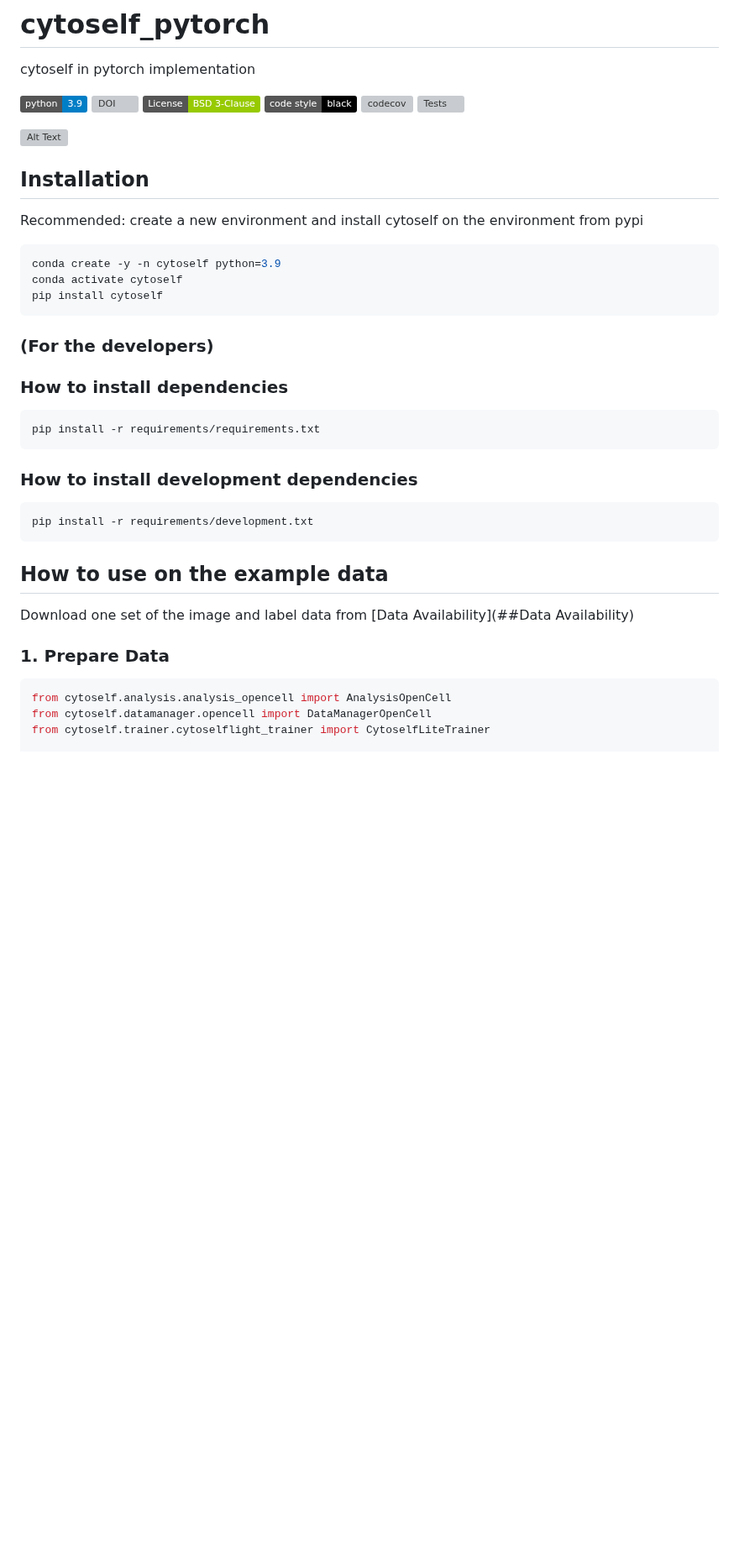
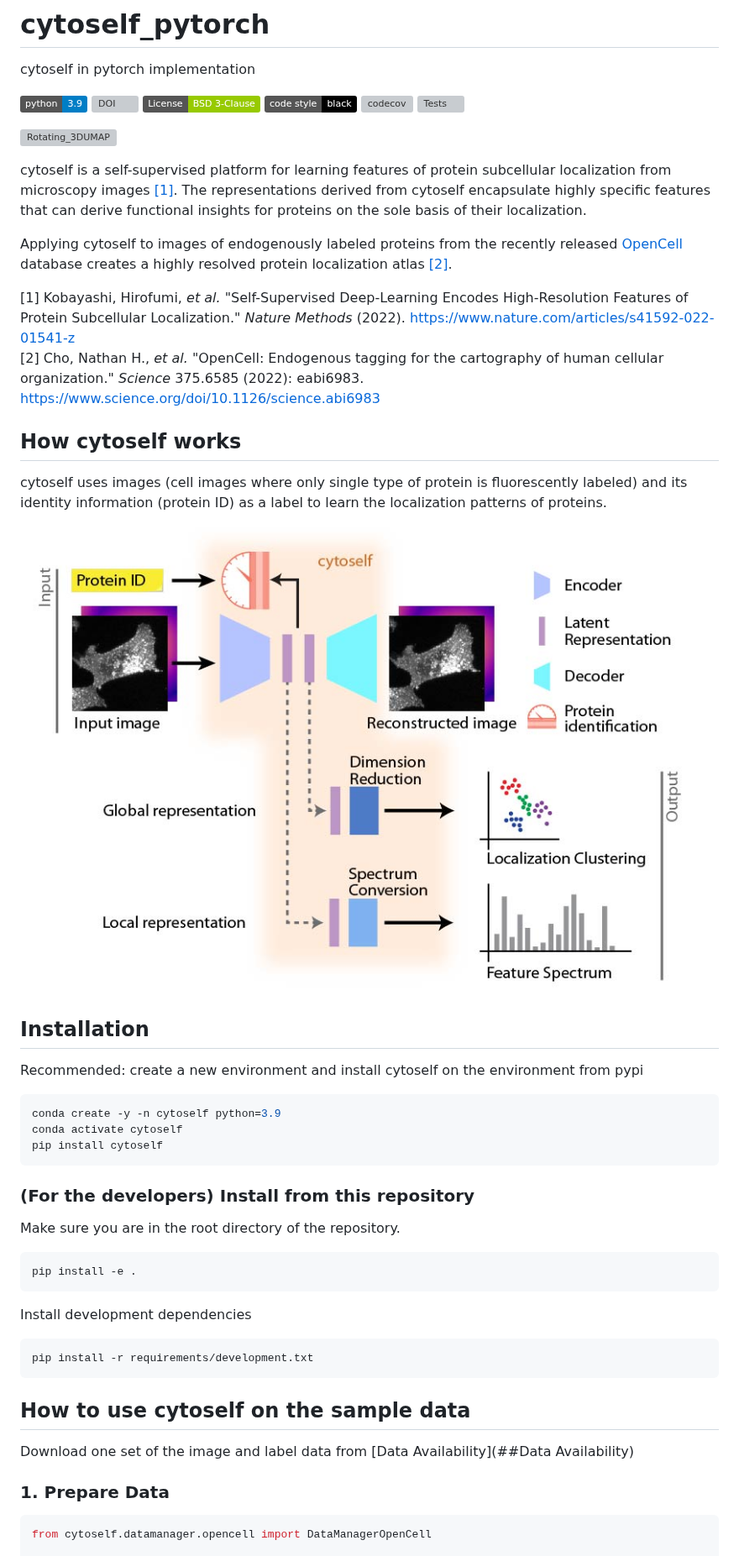
Before and after one commit to royerlab/cytoself, a Markdown page: README.md, the part around one of its changes. Shown at 84% size. Drawn GitHub-style; pictures changed too: images/workflow.jpg; badges without logos; blank space fills up the shorter version; grey boxes are pictures that could not be loaded.

````diff
--- a/README.md
+++ b/README.md
@@ -9,7 +9,32 @@ cytoself in pytorch implementation
 [![Tests](https://github.com/royerlab/cytoself_pytorch/actions/workflows/pytest-codecov-conda.yml/badge.svg)](https://github.com/royerlab/cytoself_pytorch/actions/workflows/pytest-codecov-conda.yml)
 
 
-![Alt Text](images/rotating_umap.gif)
+![Rotating_3DUMAP](images/3DUMAP.gif)
+
+cytoself is a self-supervised platform for learning features of protein subcellular localization from microscopy
+images [[1]](https://www.nature.com/articles/s41592-022-01541-z).
+The representations derived from cytoself encapsulate highly specific features that can derive functional insights for
+proteins on the sole basis of their localization.
+
+Applying cytoself to images of endogenously labeled proteins from the recently released
+[OpenCell](https://opencell.czbiohub.org) database creates a highly resolved protein localization atlas
+[[2]](https://www.science.org/doi/10.1126/science.abi6983).
+
+[1] Kobayashi, Hirofumi, _et al._ "Self-Supervised Deep-Learning Encodes High-Resolution Features of Protein
+Subcellular Localization." _Nature Methods_ (2022).
+https://www.nature.com/articles/s41592-022-01541-z <br />
+[2] Cho, Nathan H., _et al._ "OpenCell: Endogenous tagging for the cartography of human cellular organization."
+_Science_ 375.6585 (2022): eabi6983.
+https://www.science.org/doi/10.1126/science.abi6983
+
+
+## How cytoself works
+cytoself uses images (cell images where only single type of protein is fluorescently labeled) and its identity
+information (protein ID) as a label to learn the localization patterns of proteins.
+
+
+![Workflow_diagram](images/workflow.jpg)
+
 
 ## Installation
 Recommended: create a new environment and install cytoself on the environment from pypi
@@ -19,26 +44,25 @@ conda activate cytoself
 pip install cytoself
 ```
 
-### (For the developers)
-### How to install dependencies
+### (For the developers) Install from this repository
+Make sure you are in the root directory of the repository.
 
 ```bash
-pip install -r requirements/requirements.txt
+pip install -e .
 ```
 
-### How to install development dependencies
+Install development dependencies
 
 ```bash
 pip install -r requirements/development.txt
 ```
 
-## How to use on the example data
+
+## How to use cytoself on the sample data
 Download one set of the image and label data from [Data Availability](##Data Availability)
 
 
 ### 1. Prepare Data
 ```python
-from cytoself.analysis.analysis_opencell import AnalysisOpenCell
 from cytoself.datamanager.opencell import DataManagerOpenCell
-from cytoself.trainer.cytoselflight_trainer import CytoselfLiteTrainer
 
````
Also changed, not shown: other parts of README.md (+39 -15 lines), images/UMAP_vqvec2.png (added), 8 other files.
